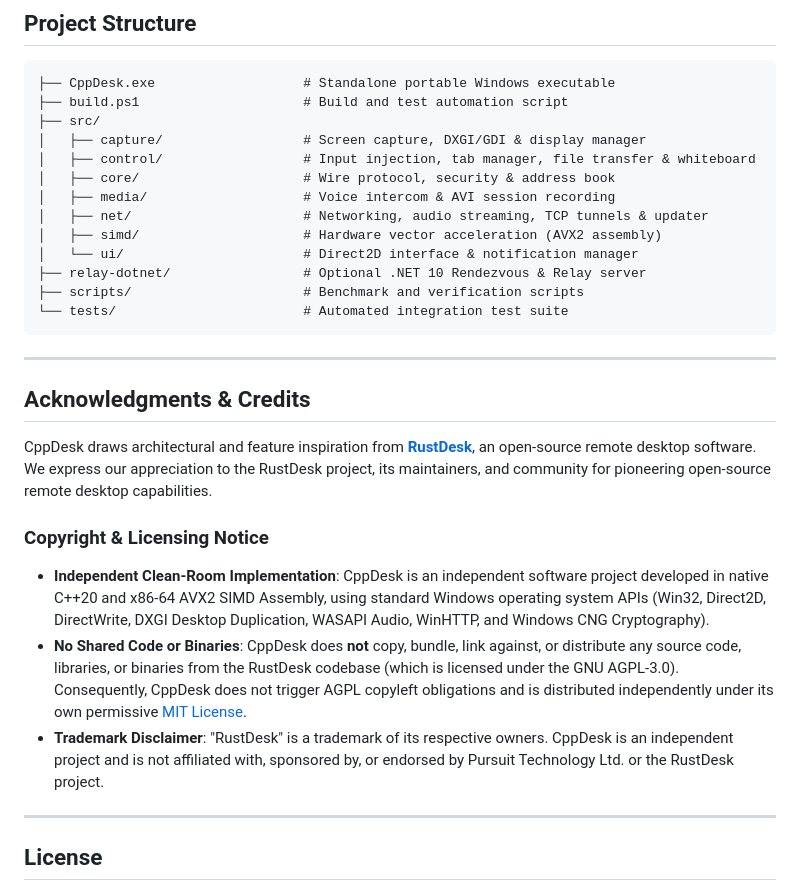
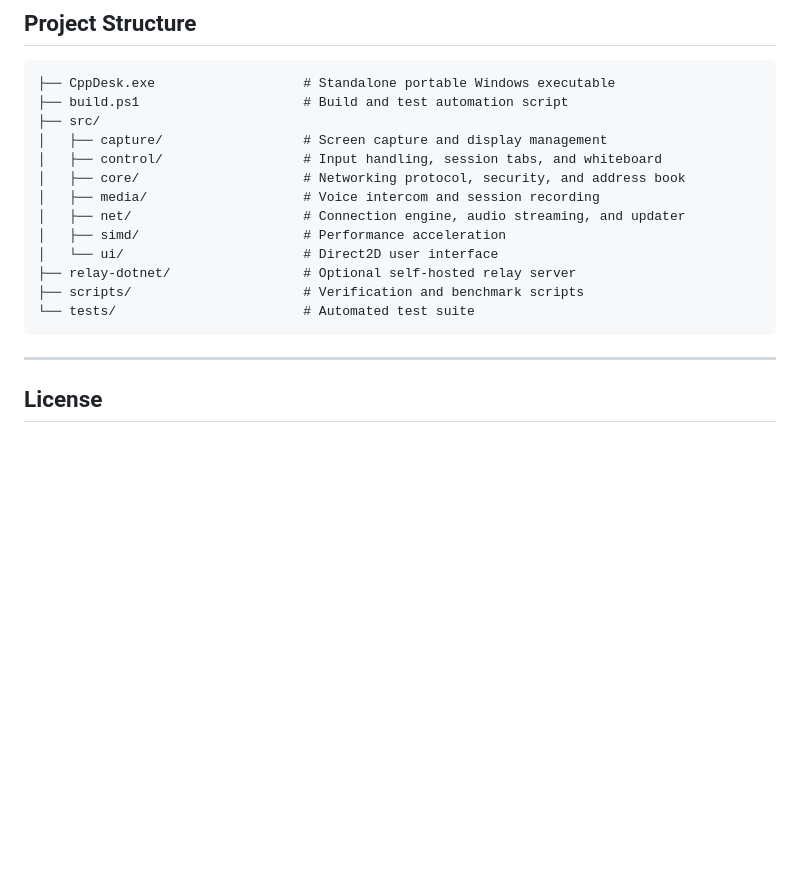
Before and after one commit to nmnghia2527/cppdesk, a Markdown page: README.md, the part around one of its changes. Rendered like a GitHub page; blank space fills up the shorter version.

````diff
--- a/README.md
+++ b/README.md
@@ -93,28 +89,17 @@ powershell -ExecutionPolicy Bypass -File .\build.ps1 -Test
 ├── CppDesk.exe                   # Standalone portable Windows executable
 ├── build.ps1                     # Build and test automation script
 ├── src/
-│   ├── capture/                  # Screen capture, DXGI/GDI & display manager
-│   ├── control/                  # Input injection, tab manager, file transfer & whiteboard
-│   ├── core/                     # Wire protocol, security & address book
-│   ├── media/                    # Voice intercom & AVI session recording
-│   ├── net/                      # Networking, audio streaming, TCP tunnels & updater
-│   ├── simd/                     # Hardware vector acceleration (AVX2 assembly)
-│   └── ui/                       # Direct2D interface & notification manager
-├── relay-dotnet/                 # Optional .NET 10 Rendezvous & Relay server
-├── scripts/                      # Benchmark and verification scripts
-└── tests/                        # Automated integration test suite
+│   ├── capture/                  # Screen capture and display management
+│   ├── control/                  # Input handling, session tabs, and whiteboard
+│   ├── core/                     # Networking protocol, security, and address book
+│   ├── media/                    # Voice intercom and session recording
+│   ├── net/                      # Connection engine, audio streaming, and updater
+│   ├── simd/                     # Performance acceleration
+│   └── ui/                       # Direct2D user interface
+├── relay-dotnet/                 # Optional self-hosted relay server
+├── scripts/                      # Verification and benchmark scripts
+└── tests/                        # Automated test suite
 ```
-
----
-
-## Acknowledgments & Credits
-
-CppDesk draws architectural and feature inspiration from [**RustDesk**](https://github.com/rustdesk/rustdesk), an open-source remote desktop software. We express our appreciation to the RustDesk project, its maintainers, and community for pioneering open-source remote desktop capabilities.
-
-### Copyright & Licensing Notice
-- **Independent Clean-Room Implementation**: CppDesk is an independent software project developed in native C++20 and x86-64 AVX2 SIMD Assembly, using standard Windows operating system APIs (Win32, Direct2D, DirectWrite, DXGI Desktop Duplication, WASAPI Audio, WinHTTP, and Windows CNG Cryptography).
-- **No Shared Code or Binaries**: CppDesk does **not** copy, bundle, link against, or distribute any source code, libraries, or binaries from the RustDesk codebase (which is licensed under the GNU AGPL-3.0). Consequently, CppDesk does not trigger AGPL copyleft obligations and is distributed independently under its own permissive [MIT License](LICENSE).
-- **Trademark Disclaimer**: "RustDesk" is a trademark of its respective owners. CppDesk is an independent project and is not affiliated with, sponsored by, or endorsed by Pursuit Technology Ltd. or the RustDesk project.
 
 ---
 
````
Also changed, not shown: other parts of README.md (+17 -21 lines).
